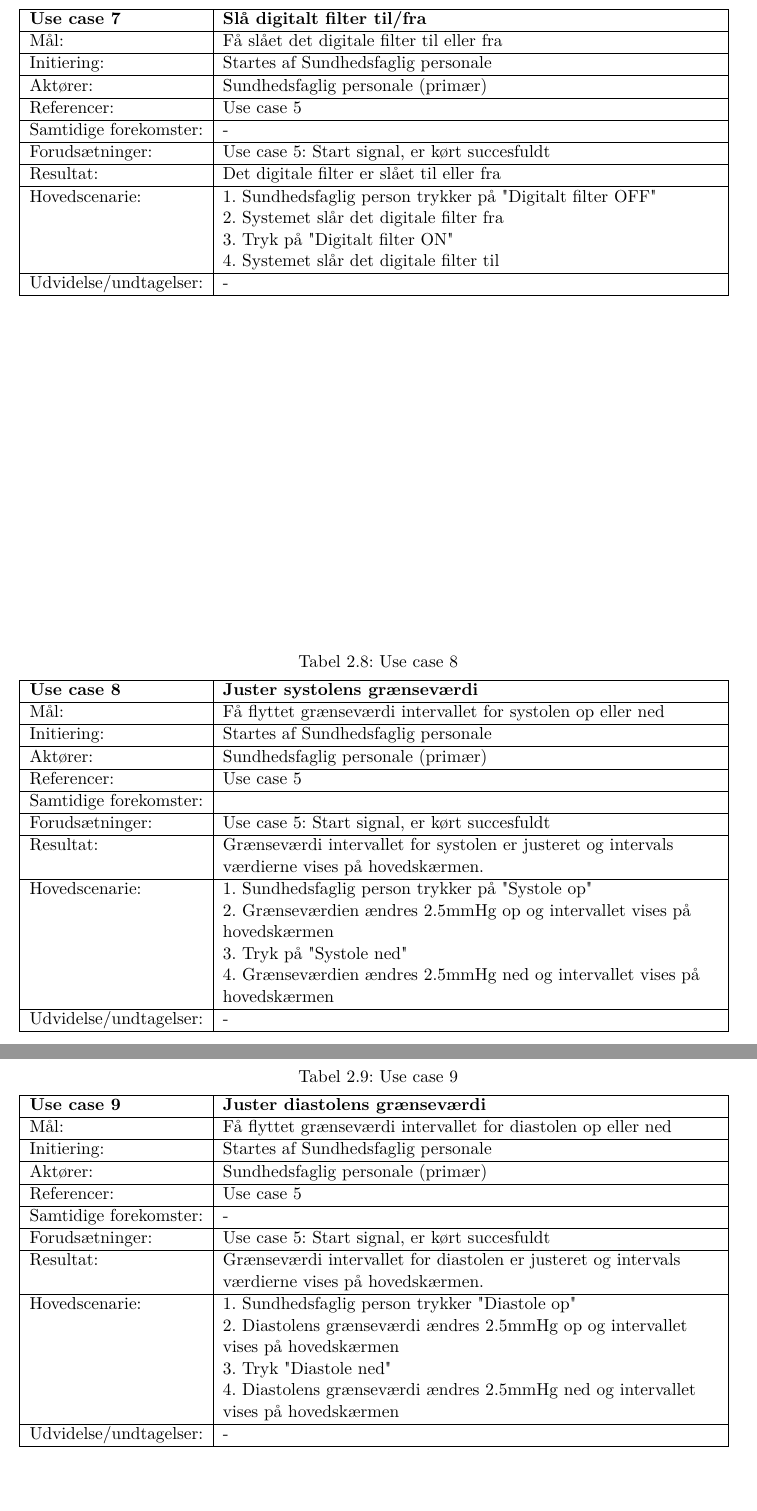
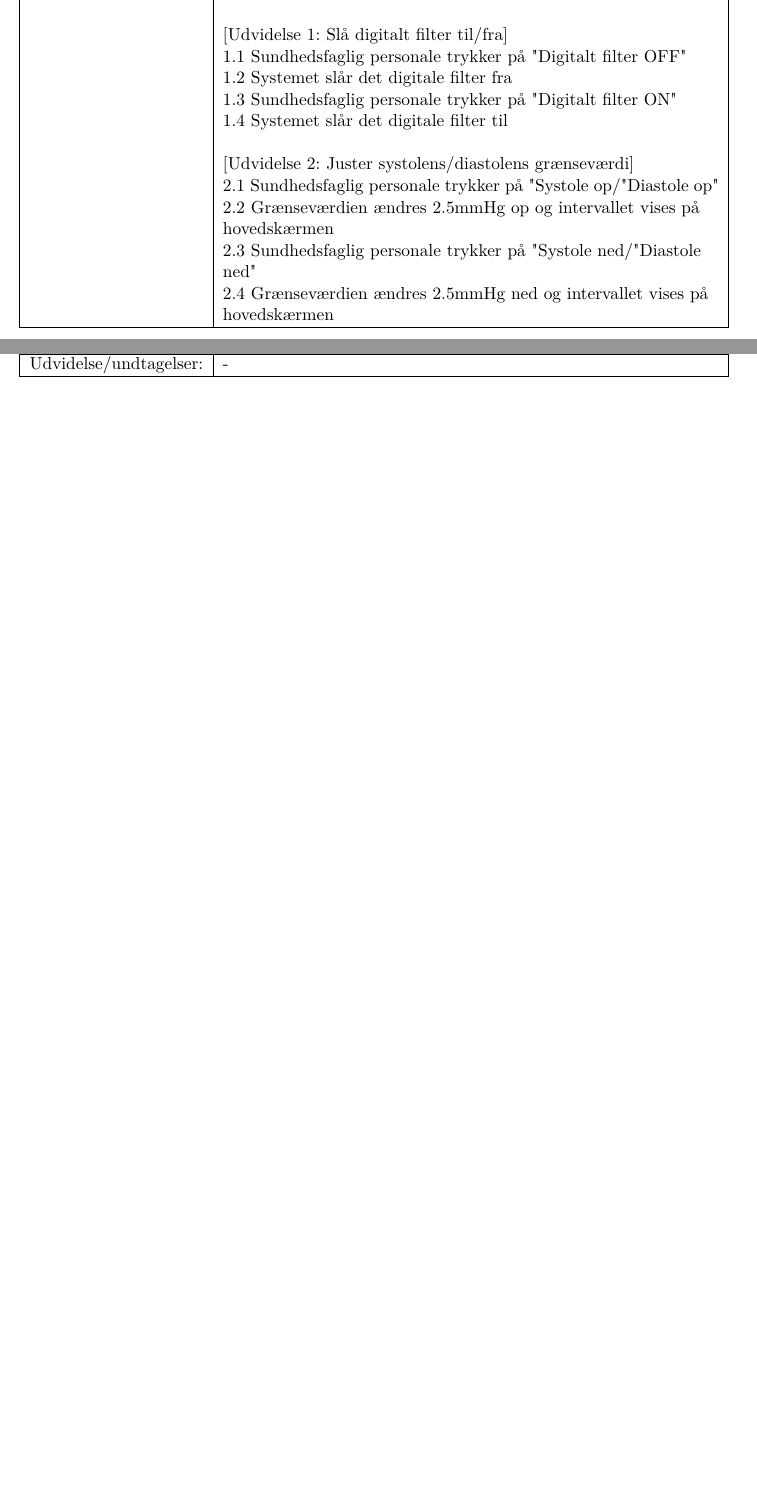
Before and after one commit to idaskovbjerg/3.-semesterprojekt, a LaTeX book (Projektdokumentation/skabelon.tex, which reads Projektdokumentation/testing.tex): two parts of pages 15 and 16 of 34 before the commit and two parts of pages 13 and 14 of 30 after it, joined at a grey line, cut so that both start at the same text, the shorter picture padded with empty space. The pictures show the PDF file Projektdokumentation/skabelon.pdf that the author committed with the source.

Commit message:
Ændring af usecases
13 UC reduceret til 5 UC

```diff
--- a/Projektdokumentation/testing.tex
+++ b/Projektdokumentation/testing.tex
@@ -168,0 +166 @@ Udvidelse/undtagelser: & -\\\hline
+2. Sundhedsfaglig personale trykker på "Login"\newline
@@ -169,16 +173,31 @@ Udvidelse/undtagelser: & -\\\hline
+8. Sundhedsfaglig personale trykker på "Tænd"\newline
+9. Systemet indhenter data fra transduceren og starter timeren på hovedskærmen\newline
+10. EKG, arterietryk og iltmætningskurve præsenteres kontinuert på hver sin graf. Puls, systole, diastole, middeltryk og iltmætning vises som talværdier på hovedskærmn. Data gemmes automatisk kontinuert i EPJ database. \newline
+\textit{$[$Udvidelse 1: Slå digitalt filter til/fra$]$}\newline
+\textit{$[$Udvidelse 2: Juster systolens/diastolens grænseværdi$]$}\newline
+11. Sundhedsfaglig personale trykker på "Nulpunks justering"\newline
+12. Systemet starter nulpunkts justeringen\newline
+13. Besked "Nulpunkts justeringen er fuldent" vises på hovedskærmen
+\\\hline
 Udvidelse/undtagelser: & $[$Undtagelse 1: Brugernavn og/eller kode indtastet forkert$]$\newline
 1.1 Besked: "Brugernavn og/eller kode indtastet forkert"\newline
-1.2 Use case 3 starter forfra \\\hline
+1.2 Use case 3 starter forfra \newline\newline
+$[$Udvidelse 1: Slå digitalt filter til/fra$]$\newline
+1.1 Sundhedsfaglig personale trykker på "Digitalt filter OFF" \newline
+1.2 Systemet slår det digitale filter fra\newline
+1.3 Sundhedsfaglig personale trykker på "Digitalt filter ON"\newline
+1.4 Systemet slår det digitale filter til\newline\newline
+$[$Udvidelse 2: Juster systolens/diastolens grænseværdi$]$\newline
+2.1 Sundhedsfaglig personale trykker på "Systole op"/"Diastole op"\newline
+2.2 Grænseværdien ændres 2.5mmHg op og intervallet vises på hovedskærmen\newline
+2.3 Sundhedsfaglig personale trykker på "Systole ned"/"Diastole ned"\newline
+2.4 Grænseværdien ændres 2.5mmHg ned og intervallet vises på hovedskærmen
+\\\hline
 \end{tabular}
 \end{table}
-
 
 
 \begin{table}[H]
 \caption{Use case 4}\label{tab:tabel3}
 \begin{tabular}{| l | >{\raggedright\arraybackslash}p{11cm} |}
    \hline
-   \textbf{Use case 4} & \textbf{Vælg patient}\\ \hline
-   Mål: & Få valgt patienten og skiftet til hovedskærmen \\ \hline
-   Initiering: & Startes af Sundhedsfaglig personale\\ \hline
-   Aktører:& Sundhedsfaglig personale (primær), EPJ database (sekundær)\\ \hline
@@ -189,2 +212 @@ Udvidelse/undtagelser: & $[$Undtagelse 1: Brugernavn og/eller kode indtastet for
    Hovedscenarie:&
-1. Sundhedsfaglig person trykker på patient dropdown på startskærm \newline
@@ -194 +212,0 @@ Udvidelse/undtagelser: & $[$Undtagelse 1: Brugernavn og/eller kode indtastet for
-Udvidelse/undtagelser: & - \\\hline
@@ -201,8 +231,3 @@ Udvidelse/undtagelser: & - \\\hline
 \caption{Use case 5}\label{tab:tabel3}
 \begin{tabular}{| l | >{\raggedright\arraybackslash}p{11cm} |}
    \hline
-   \textbf{Use case 5} & \textbf{Start måling}\\ \hline
-   Mål: & Få startet målingen \\ \hline
-   Initiering: & Startes af Sundhedsfaglig personale\\ \hline
-   Aktører:& Sundhedsfaglig personale (primær), Transducer (sekundær), EPJ database (sekundær) \\ \hline
-   Referencer: & Use case 4\\ \hline
@@ -212,99 +234,9 @@ Udvidelse/undtagelser: & - \\\hline
-   Hovedscenarie:&
-1. Sundhedsfaglig person trykker på "Tænd"\newline
-2. Systemet indhenter data fra transduceren og starter timeren på hovedskærmen\newline
-3. EKG, arterietryk og iltmætningskurve præsenteres kontinuert på hver sin graf. Puls, systole, diastole, middeltryk og iltmætning vises som talværdier på hovedskærmn. Data gemmes automatisk kontinuert i EPJ database.\\\hline
-Udvidelse/undtagelser: & - \\\hline
-\end{tabular}
-\end{table}
-
-
-\begin{table}[H]
-\caption{Use case 6}\label{tab:tabel3}
-\begin{tabular}{| l | >{\raggedright\arraybackslash}p{11cm} |}
-   \hline
-   \textbf{Use case 6} & \textbf{Nulpunkts juster signal}\\ \hline
-   Mål: & Få nulpunkts justeret signalerne, sådan at signalerne ligger korrekte på deres akse. \\ \hline
-   Initiering: & Startes af Sundhedsfaglig personale\\ \hline
-   Aktører:& Sundhedsfaglig personale (primær)\\ \hline
-   Referencer: & Use case 5\\ \hline
-   Samtidige forekomster: & -  \\\hline
-   Forudsætninger: & Use case 5: Start signal, er kørt succesfuldt\\ \hline
-   Resultat:& Signalet er nulpunkts indstillet\\ \hline
-   Hovedscenarie:&
-1. Sundhedsfaglig person trykker på "Nulpunks justering"\newline
-2. Systemet starter nulpunkts justeringen\newline
-3. Besked "Nulpunkts justeringen er fuldent" vises på hovedskærmen\\\hline
-Udvidelse/undtagelser: & - \\\hline
-\end{tabular}
-\end{table}
-
-
-
-
-\begin{table}[H]
-\caption{Use case 7}\label{tab:tabel3}
-\begin{tabular}{| l | >{\raggedright\arraybackslash}p{11cm} |}
-   \hline
-   \textbf{Use case 7} & \textbf{Slå digitalt filter til/fra}\\ \hline
-   Mål: &  Få slået det digitale filter til eller fra \\ \hline
-   Initiering: & Startes af Sundhedsfaglig personale\\ \hline
-   Aktører:& Sundhedsfaglig personale (primær)\\ \hline
-   Referencer: & Use case 5 \\ \hline
-   Samtidige forekomster: & - \\\hline
-   Forudsætninger: & Use case 5: Start signal, er kørt succesfuldt\\ \hline
-   Resultat:& Det digitale filter er slået til eller fra\\ \hline
-   Hovedscenarie:&
-1. Sundhedsfaglig person trykker på "Digitalt filter OFF" \newline
-2. Systemet slår det digitale filter fra\newline
-3. Tryk på "Digitalt filter ON"\newline
-4. Systemet slår det digitale filter til\\\hline
-Udvidelse/undtagelser: & -\\\hline
-\end{tabular}
-\end{table}
-
-\begin{table}[H]
-\caption{Use case 8}\label{tab:tabel3}
-\begin{tabular}{| l | >{\raggedright\arraybackslash}p{11cm} |}
-   \hline
-   \textbf{Use case 8} & \textbf{Juster systolens grænseværdi}\\ \hline
-   Mål: & Få flyttet grænseværdi intervallet for systolen op eller ned \\ \hline
-   Initiering: & Startes af Sundhedsfaglig personale\\ \hline
-   Aktører:& Sundhedsfaglig personale (primær)\\ \hline
-   Referencer: & Use case 5 \\ \hline
-   Samtidige forekomster: & \\\hline
-   Forudsætninger: & Use case 5: Start signal, er kørt succesfuldt\\ \hline
-   Resultat:& Grænseværdi intervallet for systolen er justeret og intervals værdierne vises på hovedskærmen. \\ \hline
-   Hovedscenarie:&
-1. Sundhedsfaglig person trykker på "Systole op"\newline
-2. Grænseværdien ændres 2.5mmHg op og intervallet vises på hovedskærmen\newline
-3. Tryk på "Systole ned"\newline
-4. Grænseværdien ændres 2.5mmHg ned og intervallet vises på hovedskærmen\\\hline
-Udvidelse/undtagelser: & -\\\hline
-\end{tabular}
-\end{table}
-
-\begin{table}[H]
-\caption{Use case 9}\label{tab:tabel3}
-\begin{tabular}{| l | >{\raggedright\arraybackslash}p{11cm} |}
-   \hline
-   \textbf{Use case 9} & \textbf{Juster diastolens grænseværdi}\\ \hline
-   Mål: &  Få flyttet grænseværdi intervallet for diastolen op eller ned\\ \hline
+   \textbf{Use case 5} & \textbf{Stop måling}\\ \hline
+   Mål: &  Få stoppet målingen og logget\\ \hline
    Initiering: & Startes af Sundhedsfaglig personale \\ \hline
    Aktører: & Sundhedsfaglig personale (primær) \\ \hline
-   Referencer: & Use case 5\\ \hline
+   Referencer: & Use case 3\\ \hline
    Samtidige forekomster: & - \\\hline
-   Forudsætninger: & Use case 5: Start signal, er kørt succesfuldt\\ \hline
-   Resultat:& Grænseværdi intervallet for diastolen er justeret og intervals værdierne vises på hovedskærmen.\\ \hline
+   Forudsætninger: & Use case 3: Foretag måling, er kørt succesfuldt\\ \hline
+   Resultat:& Signalet er stoppet, sundhedsfaglig personale er logget ud og vendt tilbage til startskærm.\\ \hline
    Hovedscenarie:&
-1. Sundhedsfaglig person trykker "Diastole op"\newline
-2. Diastolens grænseværdi ændres 2.5mmHg op og intervallet vises på hovedskærmen\newline
-3. Tryk "Diastole ned"\newline
-4. Diastolens grænseværdi ændres 2.5mmHg ned og intervallet vises  på hovedskærmen\\\hline
-Udvidelse/undtagelser: & -\\\hline
-\end{tabular}
-\end{table}
-
-\begin{table}[H]
-\caption{Use case 10}\label{tab:tabel3}
-\begin{tabular}{| l | >{\raggedright\arraybackslash}p{11cm} |}
-   \hline
@@ -315,9 +242,0 @@ Udvidelse/undtagelser: & -\\\hline
-   Referencer: & Use case 5 \\ \hline
-   Samtidige forekomster: & - \\\hline
-   Forudsætninger: & Målingen i Use case 5: Start signal, er kørt succesfuldt \\ \hline
-   Resultat:& Alarmen starter\\ \hline
-   Hovedscenarie:&
-1. Grænseværdi overskrides \newline
-2. Alarm starter med lyd og tallet, hvis grænseværdi er overskredet, blinker.\newline
-    $[$Udvidelse 1: Anden grænseværdi overskrides$]$
-\\\hline
@@ -328,37 +243,5 @@ Udvidelse/undtagelser: & $[$Udvidelse 1: Anden grænseværdi overskrides$]$ \new
-\end{tabular}
-\end{table}
-
-\begin{table}[H]
-\caption{Use case 11}\label{tab:tabel3}
-\begin{tabular}{| l | >{\raggedright\arraybackslash}p{11cm} |}
-   \hline
-   \textbf{Use case 11} & \textbf{Udsæt alarm}\\ \hline
-   Mål: & Få udsat alarmens lyd i et minut \\ \hline
-   Initiering: & Startes af Sundhedsfaglig personale\\ \hline
-   Aktører:& Sundhedsfaglig personale (primær) \\ \hline
-   Referencer: & Use case 11 \\ \hline
-   Samtidige forekomster: & \\\hline
-   Forudsætninger: & Use case 11: Alarmer, er igangsat \\ \hline
-   Resultat:& Alarmens lyd er stoppet et minut\\ \hline
-   Hovedscenarie:&
-1. Sundhedsfaglig person trykker på "Udsæt alarm"\newline
-2. Systemet stopper alarmens lyd i et minut \\\hline
-Udvidelse/undtagelser: & -\\\hline
-\end{tabular}
-\end{table}
-
-\begin{table}[H]
-\caption{Use case 12}\label{tab:tabel3}
-\begin{tabular}{| l | >{\raggedright\arraybackslash}p{11cm} |}
-   \hline
-   \textbf{Use case 12} & \textbf{Stop måling}\\ \hline
-   Mål: &  Få stoppet målingen og signalet\\ \hline
-   Initiering: & Startes af Sundhedsfaglig personale \\ \hline
-   Aktører: & Sundhedsfaglig personale (primær) \\ \hline
-   Referencer: & Use case 5\\ \hline
-   Samtidige forekomster: & - \\\hline
-   Forudsætninger: & Use case 5: Start signal, er kørt succesfuldt\\ \hline
-   Resultat:& Signalet er stoppet.\\ \hline
-   Hovedscenarie:&
-1. Sundhedsfaglig person trykker på "Sluk"\newline
-2. Målingen, signalet og timer stopper.\\\hline
+1. Sundhedsfaglig personale trykker på "Sluk"\newline
+2. Målingen og timeren på hovedskærmen stopper.\newline
+3. Sundhedsfaglig personale trykker på "Log ud" \newline
+4. Pop-up vindue kommer op: "Er du sikker?"\newline
+5. Sundhedsfaglig personale trykker på "Ja"\newline
@@ -365,19 +251,8 @@ Udvidelse/undtagelser: & -\\\hline
+1.1 Sundhedsfaglig personale trykker "Nej"\newline
+1.2 Kommer tilbage til hovedskærmen\newline
+1.3 Use case afsluttet\\\hline
 Udvidelse/undtagelser: & -\\\hline
 \end{tabular}
 \end{table}
 
 
-\begin{table}[H]
-\caption{Use case 13}\label{tab:tabel3}
-\begin{tabular}{| l | >{\raggedright\arraybackslash}p{11cm} |}
-   \hline
-   \textbf{Use case 13} & \textbf{Log ud}\\ \hline
-   Mål: & Få vendt tilbage til startskærmen og logget den sundhedsfaglige af. \\ \hline
-   Initiering: & Startes af Sundhedsfaglig personale\\ \hline
-   Aktører:& Sundhedsfaglig personale (primær) \\ \hline
-   Referencer: & Use case 12\\ \hline
-   Samtidige forekomster: & - \\\hline
-   Forudsætninger: & Use case 12: Stop signal, er kørt succesfuldt \\ \hline
-   Resultat:& Vendt tilbage til startskærmen og ny sundhedsfaglig person kan logge på \\ \hline
-   Hovedscenarie:&
-1. Sundhedsfaglig person trykker på "Log ud" \newline
@@ -389,8 +259,3 @@ Udvidelse/undtagelser: & $[$Udvidelse 1: Tryk på "Nej"$]$\newline
-1.1 Tryk "Nej"\newline
-1.2 Kommer tilbage til hovedskærmen\newline
-1.3 Use case afsluttet\\\hline
-\end{tabular}
-\end{table}
 
 
 \newpage
```
Also changed, not shown: Projektdokumentation/skabelon.pdf, Projektdokumentation/testing.tex (69 more changed lines), 6 other files.
